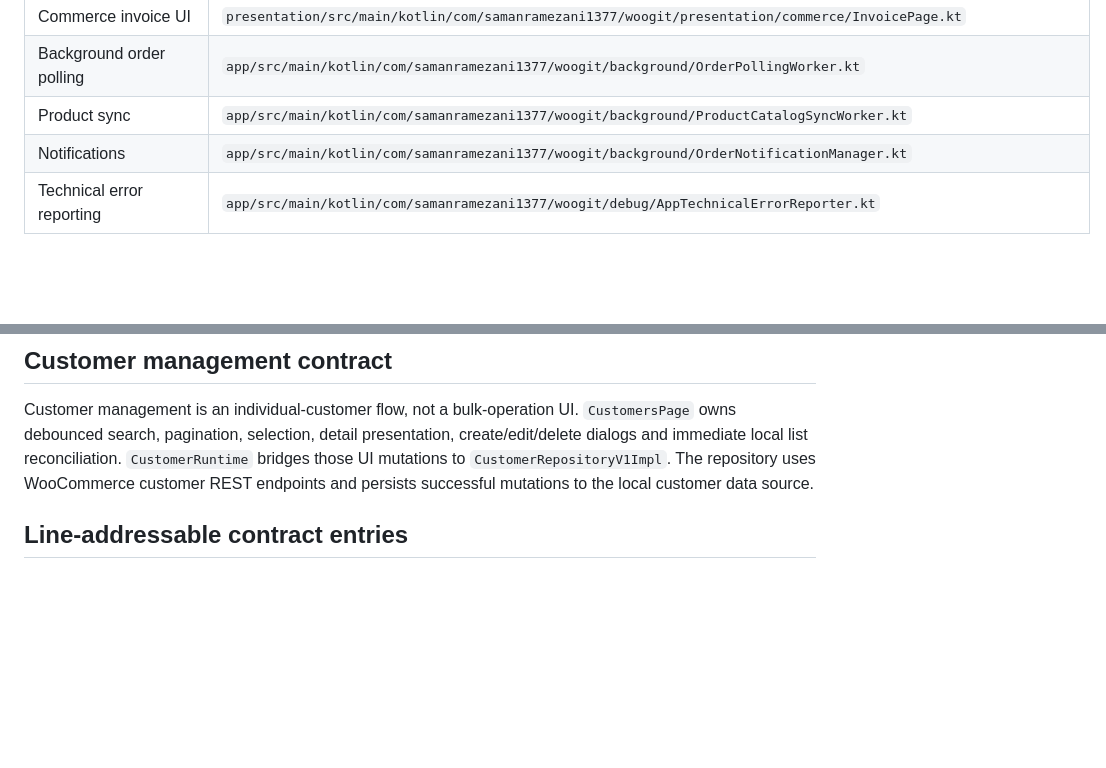
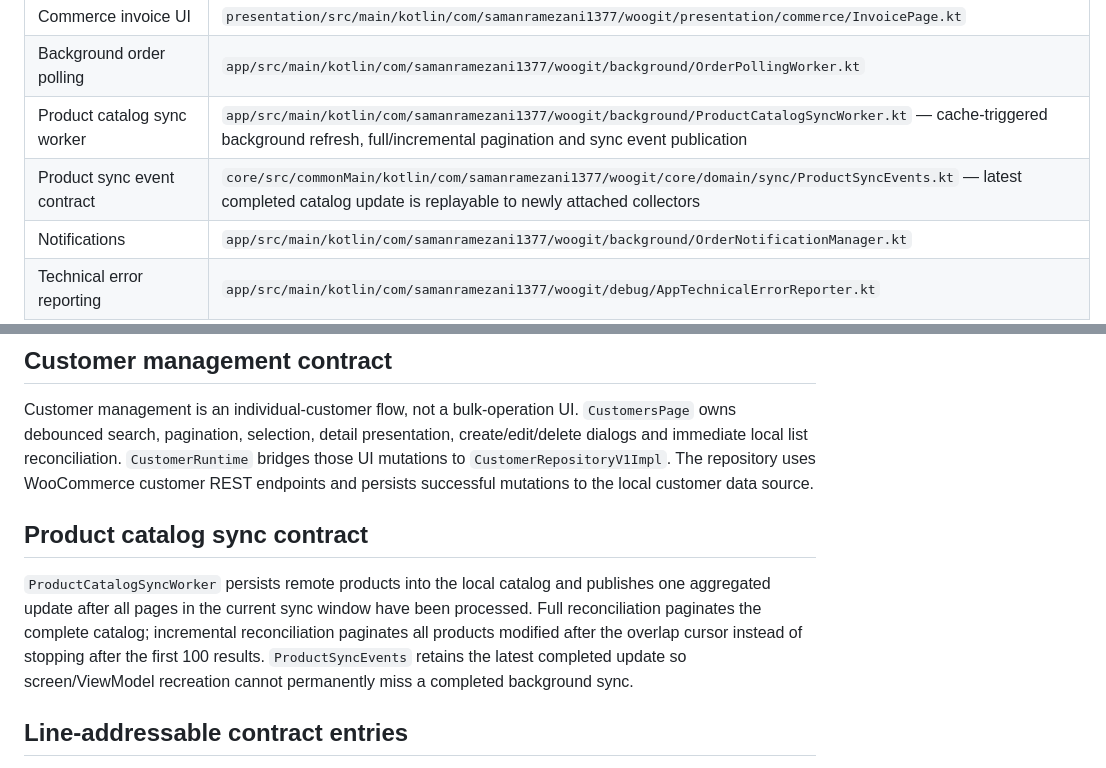
Before and after one commit to samanramezani1377-hub/woogit, a Markdown page: docs/agent/SOURCE_INDEX.md, 2 parts joined by grey strips. Drawn GitHub-style; blank space fills up the shorter version.

Commit message:
Document reliable product catalog sync contract

```diff
--- a/docs/agent/SOURCE_INDEX.md
+++ b/docs/agent/SOURCE_INDEX.md
@@ -48,7 +48,8 @@ This is the source-of-truth locator for agent work. The contract maps in this di
 | Commerce coupon UI | `presentation/src/main/kotlin/com/samanramezani1377/woogit/presentation/commerce/CouponsPage.kt` |
 | Commerce invoice UI | `presentation/src/main/kotlin/com/samanramezani1377/woogit/presentation/commerce/InvoicePage.kt` |
 | Background order polling | `app/src/main/kotlin/com/samanramezani1377/woogit/background/OrderPollingWorker.kt` |
-| Product sync | `app/src/main/kotlin/com/samanramezani1377/woogit/background/ProductCatalogSyncWorker.kt` |
+| Product catalog sync worker | `app/src/main/kotlin/com/samanramezani1377/woogit/background/ProductCatalogSyncWorker.kt` — cache-triggered background refresh, full/incremental pagination and sync event publication |
+| Product sync event contract | `core/src/commonMain/kotlin/com/samanramezani1377/woogit/core/domain/sync/ProductSyncEvents.kt` — latest completed catalog update is replayable to newly attached collectors |
 | Notifications | `app/src/main/kotlin/com/samanramezani1377/woogit/background/OrderNotificationManager.kt` |
 | Technical error reporting | `app/src/main/kotlin/com/samanramezani1377/woogit/debug/AppTechnicalErrorReporter.kt` |
 
@@ -61,6 +62,10 @@ After batch confirmation, the Agent injects a complete internal per-item outcome
 ## Customer management contract
 
 Customer management is an individual-customer flow, not a bulk-operation UI. `CustomersPage` owns debounced search, pagination, selection, detail presentation, create/edit/delete dialogs and immediate local list reconciliation. `CustomerRuntime` bridges those UI mutations to `CustomerRepositoryV1Impl`. The repository uses WooCommerce customer REST endpoints and persists successful mutations to the local customer data source.
+
+## Product catalog sync contract
+
+`ProductCatalogSyncWorker` persists remote products into the local catalog and publishes one aggregated update after all pages in the current sync window have been processed. Full reconciliation paginates the complete catalog; incremental reconciliation paginates all products modified after the overlap cursor instead of stopping after the first 100 results. `ProductSyncEvents` retains the latest completed update so screen/ViewModel recreation cannot permanently miss a completed background sync.
 
 ## Line-addressable contract entries
 - `BackendClient.kt` → `revokeSession(storeId)` delegates to `revokeToken(sessions.get(storeId))` and clears the operational session after a successful revoke.
```
